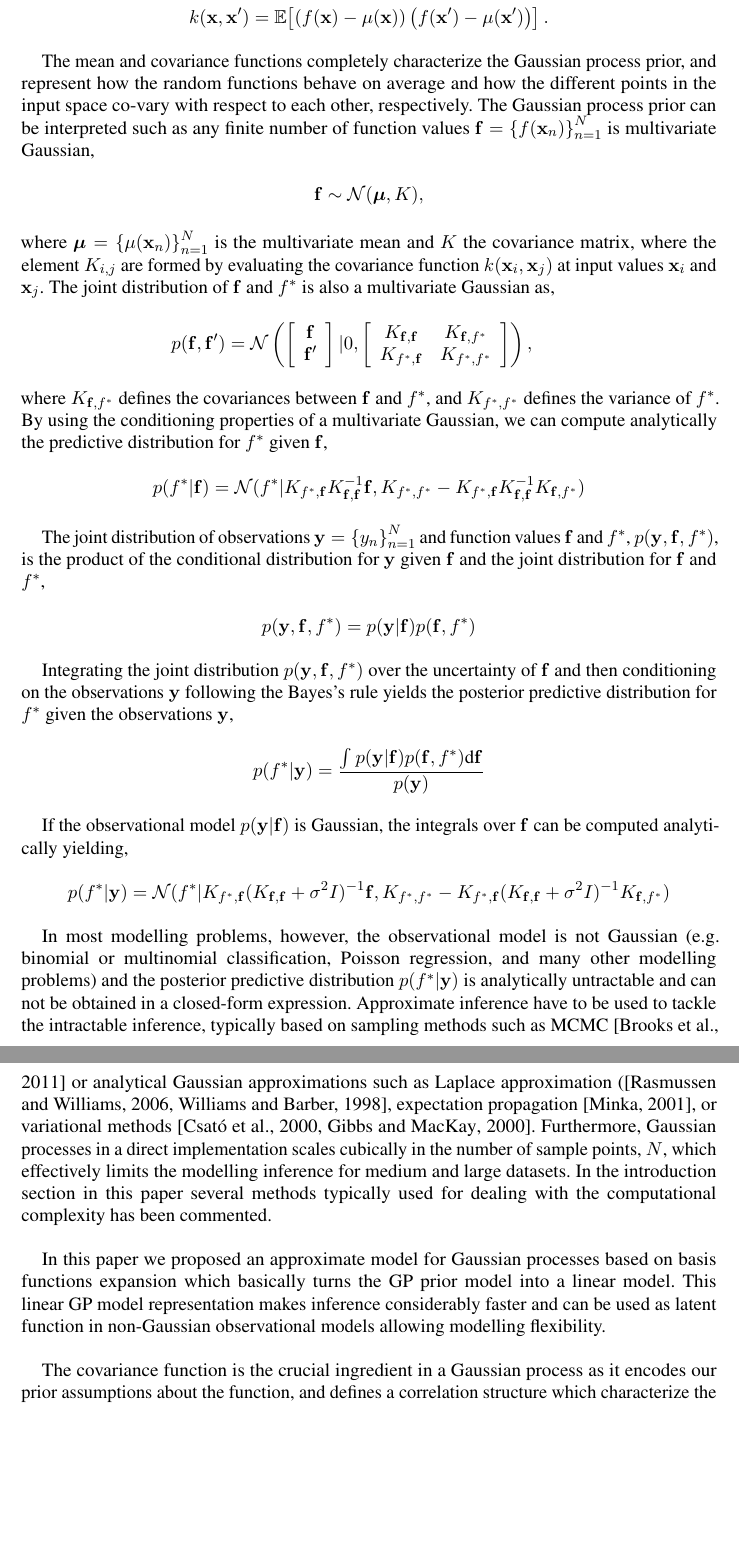
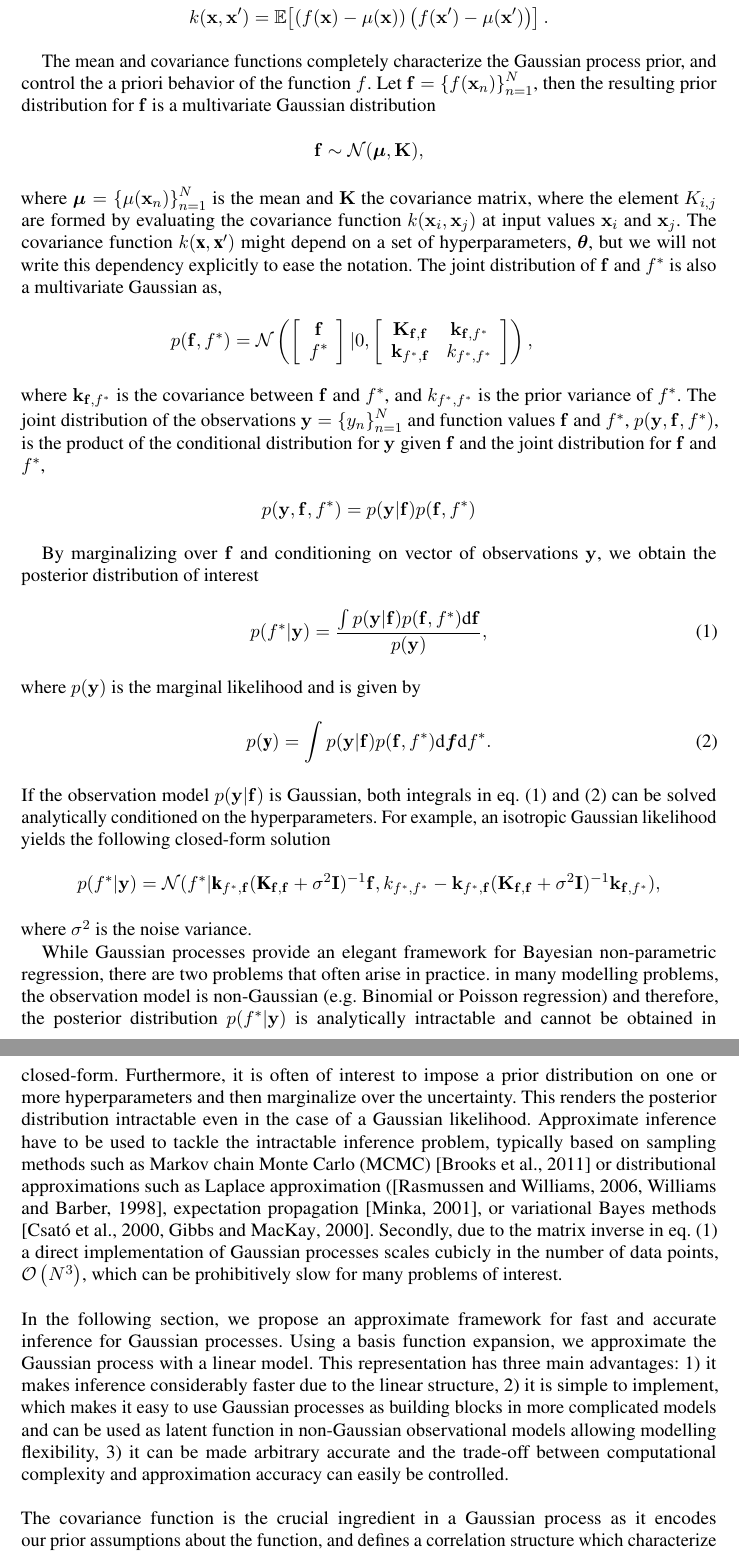
Before and after one commit to gabriuma/basis_functions_approach_to_GP, a LaTeX document (Paper/manuscript/manuscript_05.tex): two parts of pages 5 and 6 of 33, joined at a grey line, cut so that both start at the same text, the shorter picture padded with empty space. Compiled offline with pdfLaTeX.

Commit message:
More changes to sec 2.1

```diff
--- a/Paper/manuscript/manuscript_05.tex
+++ b/Paper/manuscript/manuscript_05.tex
@@ -116,48 +116,57 @@ We assume a Gaussian process prior for $f \sim \mathcal{GP}(\mu(\mathbf{x}), k(\
  	k(\mathbf{x}, \mathbf{x}') &= \mathbb{E}\!\left[\left( f(\mathbf{x}) - \mu(\mathbf{x}) \right)\left( f(\mathbf{x}') - \mu(\mathbf{x}') \right)\right].
 \end{align*}
 
-The mean and covariance functions completely characterize the Gaussian process prior, and represent how the random functions behave on average and how the different points in the input space co-vary with respect to each other, respectively. The Gaussian process prior can be interpreted such as any finite number of function values $\mathbf{f}=\left\lbrace f(\mathbf{x}_n) \right\rbrace_{n=1}^N$ is multivariate Gaussian,
+The mean and covariance functions completely characterize the Gaussian process prior, and control the a priori behavior of the function $f$. Let $\mathbf{f}=\left\lbrace f(\mathbf{x}_n) \right\rbrace_{n=1}^N$, then the resulting prior distribution for $\mathbf{f}$ is a multivariate Gaussian distribution
+%
 \begin{align*}
-\mathbf{f} \sim \mathcal{N}(\boldsymbol{\mu},K),
+\mathbf{f} \sim \mathcal{N}(\boldsymbol{\mu}, \mathbf{K}),
 \end{align*}
 
-\noindent where $\boldsymbol{\mu} = \left\lbrace \mu(\mathbf{x}_n) \right\rbrace_{n=1}^N$ is the multivariate mean and $K$ the covariance matrix, where the element $K_{i,j}$ are formed by evaluating the covariance function $k(\mathbf{x}_i,\mathbf{x}_j)$ at input values $\mathbf{x}_i$ and $\mathbf{x}_j$. The joint distribution of $\mathbf{f}$ and $f^*$ is also a multivariate Gaussian as,
+\noindent where $\boldsymbol{\mu} = \left\lbrace \mu(\mathbf{x}_n) \right\rbrace_{n=1}^N$ is the mean and $\mathbf{K}$ the covariance matrix, where the element $K_{i,j}$ are formed by evaluating the covariance function $k(\mathbf{x}_i,\mathbf{x}_j)$ at input values $\mathbf{x}_i$ and $\mathbf{x}_j$. The covariance function $k(\textbf{x}, \textbf{x}')$ might depend on a set of hyperparameters, $\bm{\theta}$, but we will not write this dependency explicitly to ease the notation.
+The joint distribution of $\mathbf{f}$ and $f^*$ is also a multivariate Gaussian as,
 %
 \begin{eqnarray*}
-p(\mathbf{f},\mathbf{f}')=\mathcal{N} \left( \left[ \begin{array}{cc}
+p(\mathbf{f}, f^*)=\mathcal{N} \left( \left[ \begin{array}{cc}
 \mathbf{f} \\
-\mathbf{f}'
+f^*
 \end{array} \right] | 0,\left[ \begin{array}{cc}
-K_{\mathbf{f},\mathbf{f}} & K_{\mathbf{f},f^*} \\
-K_{f^*,\mathbf{f}} & K_{f^*,f^*}
+\mathbf{K}_{\mathbf{f},\mathbf{f}} & \mathbf{k}_{\mathbf{f},f^*} \\
+\mathbf{k}_{f^*,\mathbf{f}} & k_{f^*,f^*}
 \end{array} \right] \right),
 \end{eqnarray*}
 
-\noindent where $K_{\mathbf{f},f^*}$ defines the covariances between $\mathbf{f}$ and $f^*$, and $K_{f^*,f^*}$ defines the variance of $f^*$. By using the conditioning properties of a multivariate Gaussian, we can compute analytically the predictive distribution for $f^*$  given $\mathbf{f}$,
-\begin{align*}
-	p(f^*| \mathbf{f}) = \mathcal{N}(f^*| K_{f^*,\mathbf{f}} K_{\mathbf{f},\mathbf{f}}^{-1} \mathbf{f},  K_{f^*,f^*}-K_{f^*,\mathbf{f}} K_{\mathbf{f},\mathbf{f}}^{-1} K_{\mathbf{f},f^*}  )
-\end{align*}
-
-The joint distribution of observations $\mathbf{y} = \left\lbrace y_n \right\rbrace_{n=1}^N$ and function values $\mathbf{f}$ and $f^*$, $p(\mathbf{y}, \mathbf{f}, f^*)$, is the product of the conditional distribution for $\mathbf{y}$ given $\mathbf{f}$ and the joint distribution for $\mathbf{f}$ and $f^*$,
+\noindent where $\mathbf{k}_{\mathbf{f},f^*}$ is the covariance between $\mathbf{f}$ and $f^*$, and $k_{f^*,f^*}$ is the prior variance of $f^*$. %By using the conditioning properties of multivariate Gaussian distributions, we can derive the predictive distribution for $f^*$  given $\mathbf{f}$ analytically,
+% \begin{align*}
+	% p(f^*| \mathbf{f}) = \mathcal{N}(f^*| \mathbf{k}_{f^*,\mathbf{f}} \mathbf{K}_{\mathbf{f},\mathbf{f}}^{-1} \mathbf{f},  k_{f^*,f^*}-\mathbf{k}_{f^*,\mathbf{f}} \mathbf{K}_{\mathbf{f},\mathbf{f}}^{-1} \mathbf{k}_{\mathbf{f},f^*}  )
+% \end{align*}
+The joint distribution of the observations $\mathbf{y} = \left\lbrace y_n \right\rbrace_{n=1}^N$ and function values $\mathbf{f}$ and $f^*$, $p(\mathbf{y}, \mathbf{f}, f^*)$, is the product of the conditional distribution for $\mathbf{y}$ given $\mathbf{f}$ and the joint distribution for $\mathbf{f}$ and $f^*$,
 \begin{align*}
 	p(\mathbf{y}, \mathbf{f}, f^*) = p(\mathbf{y}|\mathbf{f})p(\mathbf{f}, f^*)
 \end{align*}
 
-Integrating the joint distribution  $p(\mathbf{y}, \mathbf{f}, f^*)$ over the uncertainty of $\mathbf{f}$ and then conditioning on the observations $\mathbf{y}$ following the Bayes's rule yields the posterior predictive distribution for $f^*$ given the observations $\mathbf{y}$,
+By marginalizing over $\mathbf{f}$ and conditioning on vector of observations $\mathbf{y}$, we obtain the posterior distribution of interest
 %
+\begin{align}\label{eq:posterior}
+	p(f^*|\mathbf{y}) = \frac{\int p(\mathbf{y}|\mathbf{f})p(\mathbf{f}, f^*)\text{d}\mathbf{f}}{p(\mathbf{y})},
+\end{align}
+where $p(\mathbf{y})$ is the marginal likelihood and is given by
+\begin{align}\label{eq:evidence}
+	p(\textbf{y}) = \int p(\mathbf{y}|\mathbf{f})p(\mathbf{f}, f^*) \text{d}\bm{f}\text{d}f^*.
+\end{align}
+%
+If the observation model $p(\mathbf{y}|\mathbf{f})$ is Gaussian, both integrals in eq. \eqref{eq:posterior} and \eqref{eq:evidence} can be solved analytically conditioned on the hyperparameters. For example, an isotropic Gaussian likelihood yields the following closed-form solution
 \begin{align*}
-	p(f^*|\mathbf{y}) = \frac{\int p(\mathbf{y}|\mathbf{f})p(\mathbf{f}, f^*)\text{d}\mathbf{f}}{p(\mathbf{y})}
+	p(f^*| \mathbf{y}) = \mathcal{N}(f^*| \textbf{k}_{f^*,\mathbf{f}} (\textbf{K}_{\mathbf{f},\mathbf{f}} + \sigma^2 \mathbf{I})^{-1} \mathbf{f},  k_{f^*,f^*}-\mathbf{k}_{f^*,\mathbf{f}} (\mathbf{K}_{\mathbf{f},\mathbf{f}} + \sigma^2 \mathbf{I})^{-1} \mathbf{k}_{\mathbf{f},f^*}  ),
 \end{align*}
+where $\sigma^2$ is the noise variance.
 
-If the observational model $p(\mathbf{y}|\mathbf{f})$ is Gaussian, the integrals over $\mathbf{f}$ can be computed analytically yielding,
-\begin{align*}
-	p(f^*| \mathbf{y}) = \mathcal{N}(f^*| K_{f^*,\mathbf{f}} (K_{\mathbf{f},\mathbf{f}} + \sigma^2I)^{-1} \mathbf{f},  K_{f^*,f^*}-K_{f^*,\mathbf{f}} (K_{\mathbf{f},\mathbf{f}} + \sigma^2I)^{-1} K_{\mathbf{f},f^*}  )
-\end{align*}
-
-In most modelling problems, however, the observational model is not Gaussian (e.g. binomial or multinomial classification, Poisson  regression, and many other modelling problems) and the posterior predictive distribution $p(f^*| \mathbf{y})$ is analytically untractable and can not be obtained in a closed-form expression. Approximate inference have to be used to tackle the intractable inference, typically based on sampling methods such as MCMC \citep{brooks_2011} or analytical Gaussian approximations such as Laplace approximation (\citep{williams1998bayesian,rasmussen2006gaussian}, expectation propagation \citep{minka2001expectation}, or variational methods \citep{gibbs2000variational,csato2000efficient}. Furthermore, Gaussian processes in a direct implementation scales cubically in the number of sample points, $N$, which effectively limits the modelling inference for medium and large datasets. In the introduction section in this paper several methods typically used for dealing with the computational complexity has been commented. \\
-
-In this paper we proposed an approximate model for Gaussian processes based on basis functions expansion which basically turns the GP prior model into a linear model. This linear GP model representation makes inference considerably faster and can be used as latent function in non-Gaussian observational models allowing modelling flexibility.\\
-
+While Gaussian processes provide an elegant framework for Bayesian non-parametric regression, there are two problems that often arise in practice.
+in many modelling problems, the observation model is non-Gaussian (e.g. Binomial or Poisson regression) and therefore, the posterior distribution $p(f^*| \mathbf{y})$ is analytically intractable and cannot be obtained in closed-form. Furthermore, it is often of interest to impose a prior distribution on one or more hyperparameters and then marginalize over the uncertainty. This renders the posterior distribution intractable even in the case of a Gaussian likelihood. Approximate inference have to be used to tackle the intractable inference problem, typically based on sampling methods such as Markov chain Monte Carlo (MCMC) \citep{brooks_2011} or distributional approximations such as Laplace approximation (\citep{williams1998bayesian,rasmussen2006gaussian}, expectation propagation \citep{minka2001expectation}, or variational Bayes methods \citep{gibbs2000variational,csato2000efficient}. Secondly, due to the matrix inverse in eq.~\eqref{eq:posterior} a direct implementation of Gaussian processes scales cubicly in the number of data points, $\mathcal{O}\left(N^3\right)$,  which can be prohibitively slow for many problems of interest.
+\\
+\\
+In the following section, we propose an approximate framework for fast and accurate inference for Gaussian processes. Using a basis function expansion, we approximate the Gaussian process with a linear model. This representation has three main advantages: 1) it makes inference considerably faster due to the linear structure, 2) it is simple to implement, which makes it easy to use Gaussian processes as building blocks in more complicated models and can be used as latent function in non-Gaussian observational models allowing modelling flexibility, 3) it can be made arbitrary accurate and the trade-off between computational complexity and approximation accuracy can easily be controlled.
+\\
+\\
 The covariance function is the crucial ingredient in a Gaussian process as it encodes our prior assumptions about the function, and defines a correlation structure which characterize the correlations between function values at different inputs. A stationary covariance function is a function of $\mathbf{x}-\mathbf{x}'$, such that it can be written $k(\mathbf{x},\mathbf{x}') = k(|\mathbf{x}-\mathbf{x}'|)$, which means that the covariance is invariant to translations. Isotropic covariance functions are those that are function of the distance between observations, $k(\mathbf{x},\mathbf{x}') = k(||\mathbf{x}-\mathbf{x}'||) = k(\mathbf{r})$, which means that the covariance is both translation and rotation invariant. The Mat\'ern family with half-integers is the class of isotropic covariance functions probably most commonly used, which, in the unidimensional case (i.e. $\mathbf{x}=x\in \mathbb{R}$, so $\mathbf{r}=r\in \mathbb{R}$), are
 %
 \begin{eqnarray}
```
Also changed, not shown: Paper/manuscript/manuscript_05.pdf, Paper/manuscript/manuscript_05.tex (2 more changed lines).
